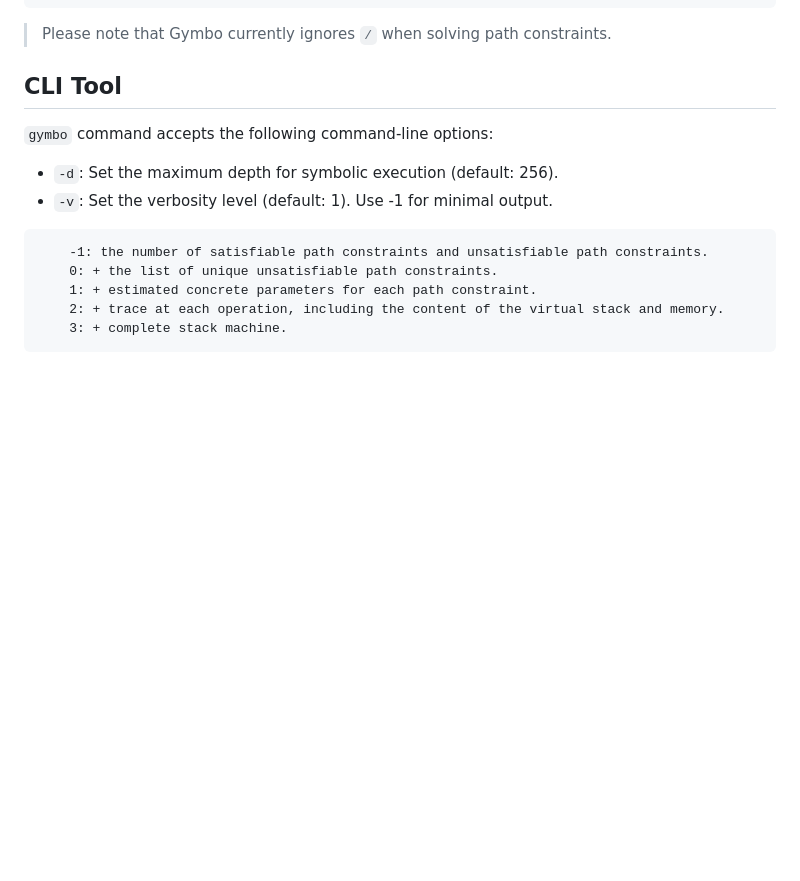
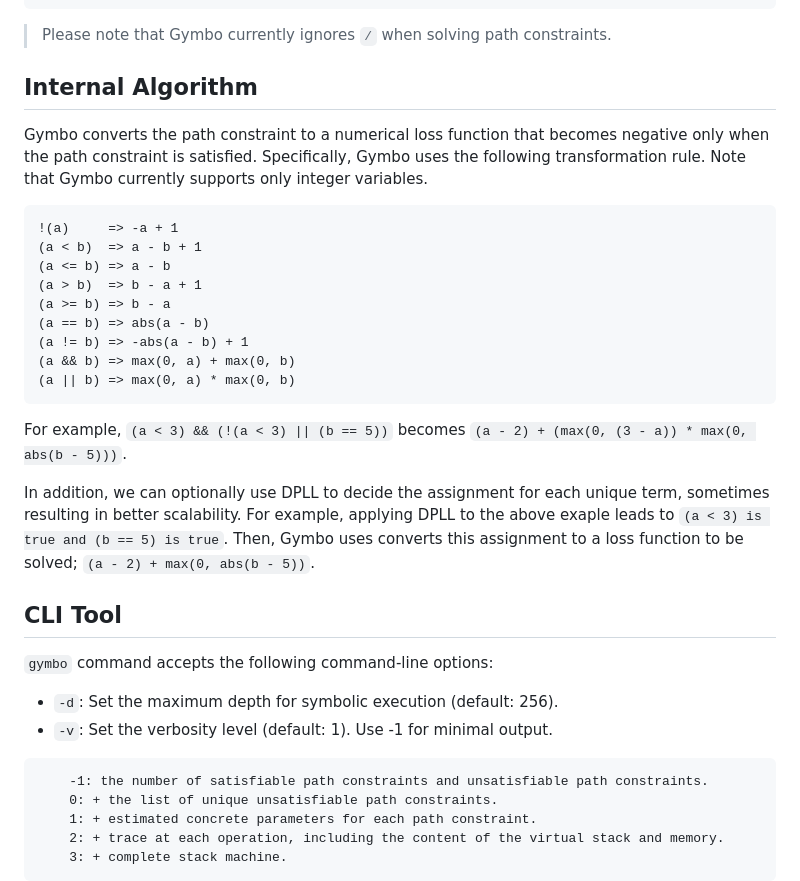
Before and after one commit to Koukyosyumei/Gymbo, a Markdown page: README.md, the part around the change. Drawn GitHub-style; blank space fills up the shorter version.

Commit message:
add detailed explanations

````diff
--- a/README.md
+++ b/README.md
@@ -39,6 +39,26 @@ primary    = num | ident | "(" expr ")"
 ```
 
 > Please note that Gymbo currently ignores `/` when solving path constraints.
+
+## Internal Algorithm
+
+Gymbo converts the path constraint to a numerical loss function that becomes negative only when the path constraint is satisfied. Specifically, Gymbo uses the following transformation rule. Note that Gymbo currently supports only integer variables.
+
+```
+!(a)     => -a + 1
+(a < b)  => a - b + 1
+(a <= b) => a - b
+(a > b)  => b - a + 1
+(a >= b) => b - a
+(a == b) => abs(a - b)
+(a != b) => -abs(a - b) + 1
+(a && b) => max(0, a) + max(0, b)
+(a || b) => max(0, a) * max(0, b)
+```
+
+For example, `(a < 3) && (!(a < 3) || (b == 5))` becomes `(a - 2) + (max(0, (3 - a)) * max(0, abs(b - 5)))`.
+
+In addition, we can optionally use DPLL to decide the assignment for each unique term, sometimes resulting in better scalability. For example, applying DPLL to the above exaple leads to `(a < 3) is true and (b == 5) is true`. Then, Gymbo uses converts this assignment to a loss function to be solved; `(a - 2) + max(0, abs(b - 5))`.
 
 ## CLI Tool
 
````
